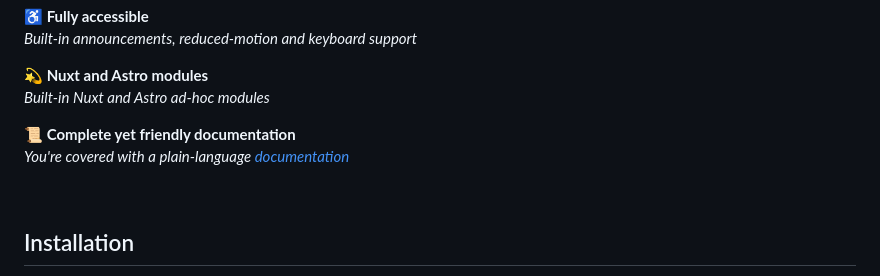
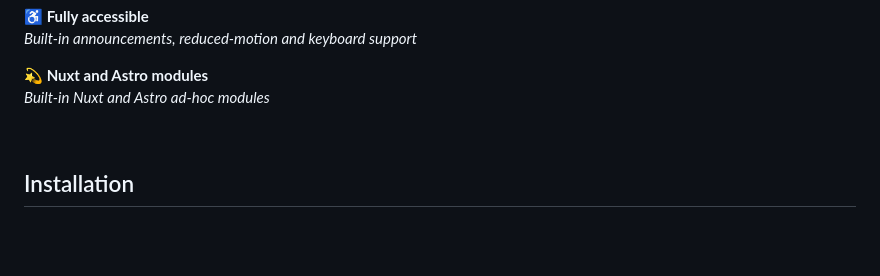
Before and after one commit to smastrom/notivue, a Markdown page: README.md, the part around the change. Rendered like a GitHub page; blank space fills up the shorter version.

Commit message:
Pkg - Edit README, nuxt/README

```diff
--- a/README.md
+++ b/README.md
@@ -47,9 +47,6 @@ _Built-in announcements, reduced-motion and keyboard support_
 
 **💫 Nuxt and Astro modules**
 _Built-in Nuxt and Astro ad-hoc modules_
-
-**📜 Complete yet friendly documentation**
-_You're covered with a plain-language [documentation](https://notivuedocs.netlify.app/)_
 
 <br />
 
```
Also changed, not shown: 1 other file.
